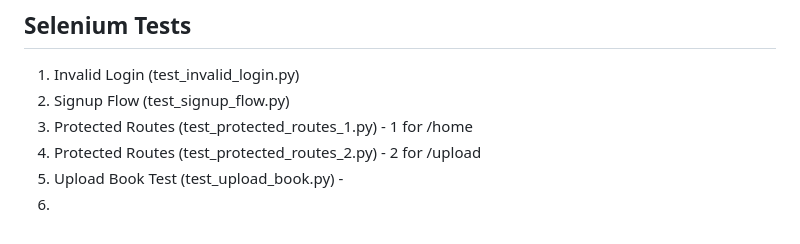
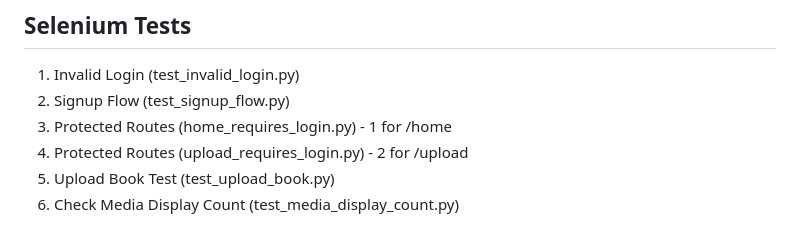
Before and after one commit to fudgeg/Group69-AgileWebProject, a Markdown page: README.md, the part around the change. Drawn GitHub-style.

```diff
--- a/README.md
+++ b/README.md
@@ -71,7 +71,7 @@ Run Selenium tests before seeding the database or running unit tests. This ensur
 ## Selenium Tests
 1. Invalid Login (test_invalid_login.py)
 2. Signup Flow (test_signup_flow.py)
-3. Protected Routes (test_protected_routes_1.py) - 1 for /home
-4. Protected Routes (test_protected_routes_2.py) - 2 for /upload
-5. Upload Book Test (test_upload_book.py) -
-6.
+3. Protected Routes (home_requires_login.py) - 1 for /home
+4. Protected Routes (upload_requires_login.py) - 2 for /upload
+5. Upload Book Test (test_upload_book.py)
+6. Check Media Display Count (test_media_display_count.py)
```
